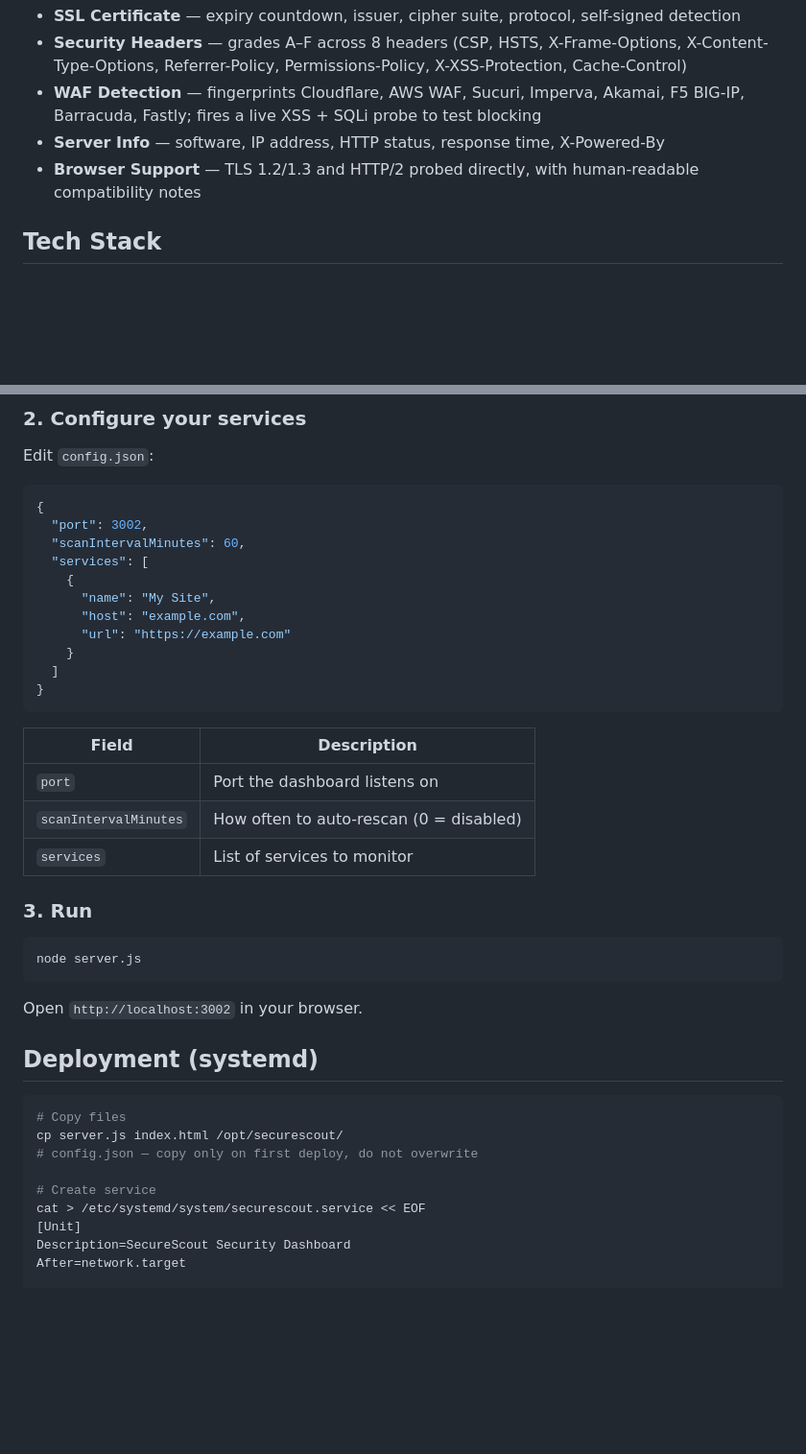
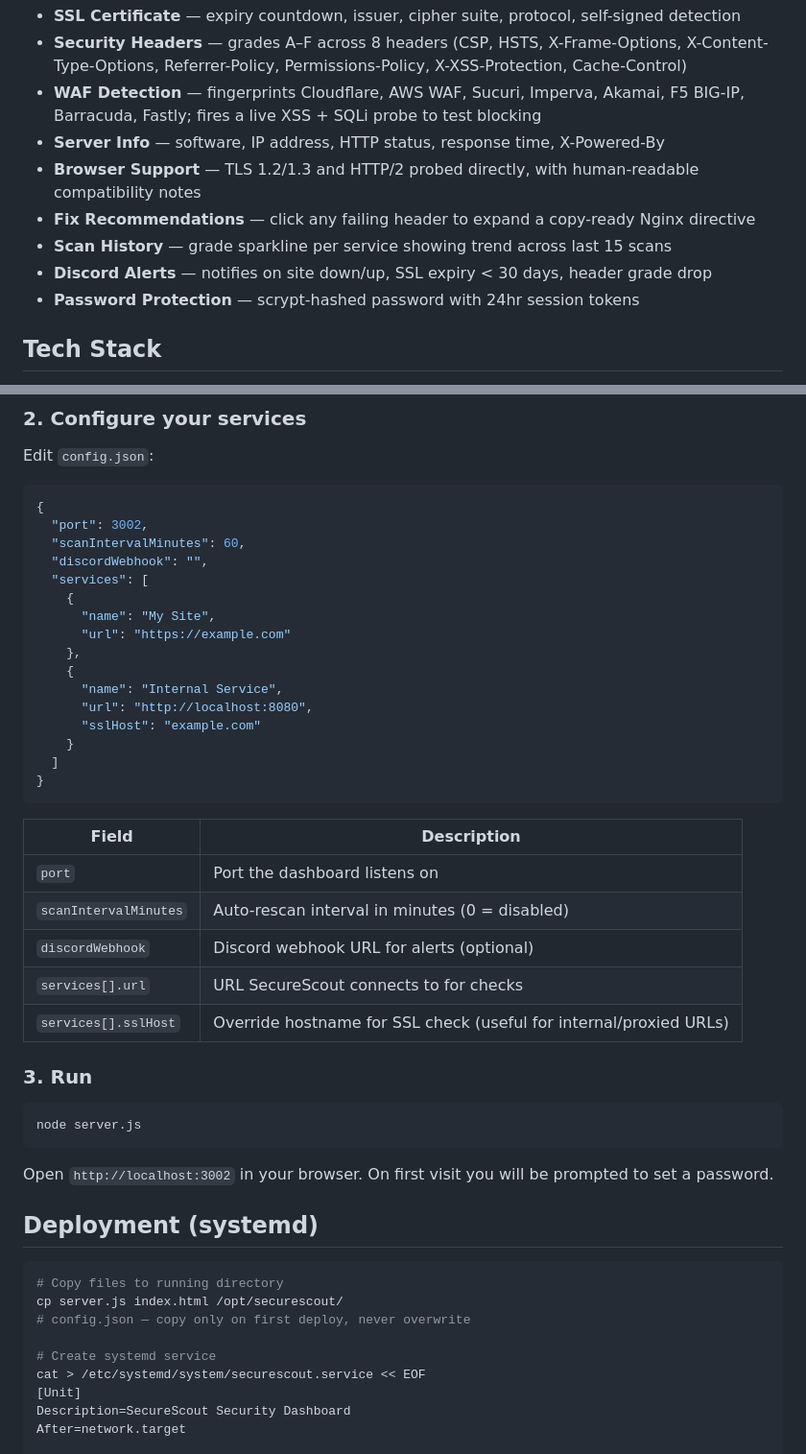
Before and after one commit to jerryhobson-datageek/securescout, a Markdown page: README.md, 2 parts joined by grey strips. Shown at 96% size. Rendered like a GitHub page; blank space fills up the shorter version.

````diff
--- a/README.md
+++ b/README.md
@@ -11,6 +21,10 @@ A self-hosted security dashboard for monitoring your web services. Checks SSL ce
 - **WAF Detection** — fingerprints Cloudflare, AWS WAF, Sucuri, Imperva, Akamai, F5 BIG-IP, Barracuda, Fastly; fires a live XSS + SQLi probe to test blocking
 - **Server Info** — software, IP address, HTTP status, response time, X-Powered-By
 - **Browser Support** — TLS 1.2/1.3 and HTTP/2 probed directly, with human-readable compatibility notes
+- **Fix Recommendations** — click any failing header to expand a copy-ready Nginx directive
+- **Scan History** — grade sparkline per service showing trend across last 15 scans
+- **Discord Alerts** — notifies on site down/up, SSL expiry < 30 days, header grade drop
+- **Password Protection** — scrypt-hashed password with 24hr session tokens
 
 ## Tech Stack
 
@@ -35,11 +49,16 @@ Edit `config.json`:
 {
   "port": 3002,
   "scanIntervalMinutes": 60,
+  "discordWebhook": "",
   "services": [
     {
       "name": "My Site",
-      "host": "example.com",
       "url": "https://example.com"
+    },
+    {
+      "name": "Internal Service",
+      "url": "http://localhost:8080",
+      "sslHost": "example.com"
     }
   ]
 }
@@ -48,8 +67,10 @@ Edit `config.json`:
 | Field | Description |
 |---|---|
 | `port` | Port the dashboard listens on |
-| `scanIntervalMinutes` | How often to auto-rescan (0 = disabled) |
-| `services` | List of services to monitor |
+| `scanIntervalMinutes` | Auto-rescan interval in minutes (0 = disabled) |
+| `discordWebhook` | Discord webhook URL for alerts (optional) |
+| `services[].url` | URL SecureScout connects to for checks |
+| `services[].sslHost` | Override hostname for SSL check (useful for internal/proxied URLs) |
 
 ### 3. Run
 
@@ -57,16 +78,16 @@ Edit `config.json`:
 node server.js
 ```
 
-Open `http://localhost:3002` in your browser.
+Open `http://localhost:3002` in your browser. On first visit you will be prompted to set a password.
 
 ## Deployment (systemd)
 
 ```bash
-# Copy files
+# Copy files to running directory
 cp server.js index.html /opt/securescout/
-# config.json — copy only on first deploy, do not overwrite
+# config.json — copy only on first deploy, never overwrite
 
-# Create service
+# Create systemd service
 cat > /etc/systemd/system/securescout.service << EOF
 [Unit]
 Description=SecureScout Security Dashboard
````
Also changed, not shown: other parts of README.md (+54 -13 lines), docs/screenshots/01_login.png (added), docs/screenshots/02_dashboard.png (added), docs/screenshots/03_fix_recommendation.png (added), docs/screenshots/04_add_site_modal.png (added), docs/screenshots/05_dashboard_full.png (added), 1 other file.
